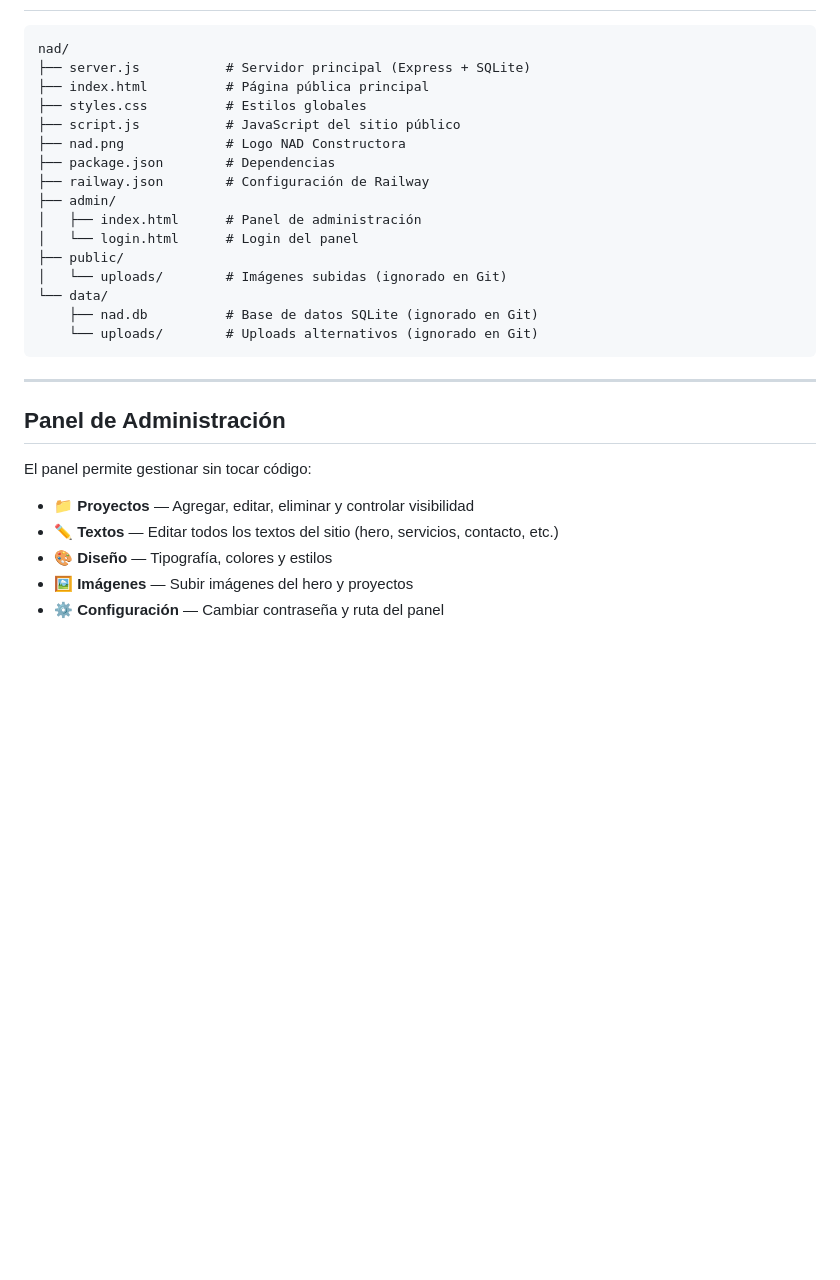
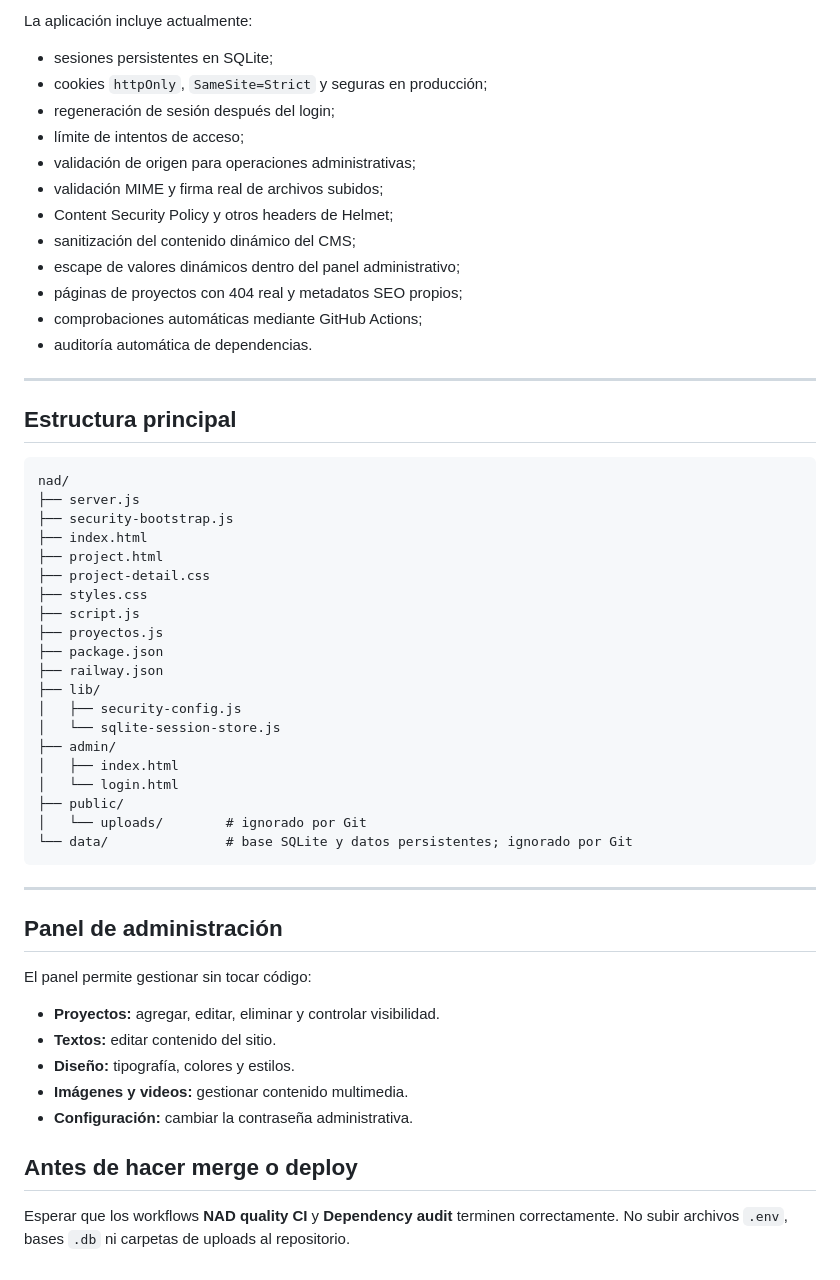
Before and after one commit to AngelEscobar-Dev/nadv2, a Markdown page: README.md, the part around one of its changes. Rendered like a GitHub page; blank space fills up the shorter version.

Commit message:
docs: align setup instructions with hardened configuration

````diff
--- a/README.md
+++ b/README.md
@@ -86,31 +91,58 @@ Luego en Railway:
 
-```
+La aplicación incluye actualmente:
+
+- sesiones persistentes en SQLite;
+- cookies `httpOnly`, `SameSite=Strict` y seguras en producción;
+- regeneración de sesión después del login;
+- límite de intentos de acceso;
+- validación de origen para operaciones administrativas;
+- validación MIME y firma real de archivos subidos;
+- Content Security Policy y otros headers de Helmet;
+- sanitización del contenido dinámico del CMS;
+- escape de valores dinámicos dentro del panel administrativo;
+- páginas de proyectos con 404 real y metadatos SEO propios;
+- comprobaciones automáticas mediante GitHub Actions;
+- auditoría automática de dependencias.
+
+---
+
+## Estructura principal
+
+```text
 nad/
-├── server.js           # Servidor principal (Express + SQLite)
-├── index.html          # Página pública principal
-├── styles.css          # Estilos globales
-├── script.js           # JavaScript del sitio público
-├── nad.png             # Logo NAD Constructora
-├── package.json        # Dependencias
-├── railway.json        # Configuración de Railway
+├── server.js
+├── security-bootstrap.js
+├── index.html
+├── project.html
+├── project-detail.css
+├── styles.css
+├── script.js
+├── proyectos.js
+├── package.json
+├── railway.json
+├── lib/
+│   ├── security-config.js
+│   └── sqlite-session-store.js
 ├── admin/
-│   ├── index.html      # Panel de administración
-│   └── login.html      # Login del panel
+│   ├── index.html
+│   └── login.html
 ├── public/
-│   └── uploads/        # Imágenes subidas (ignorado en Git)
-└── data/
-    ├── nad.db          # Base de datos SQLite (ignorado en Git)
-    └── uploads/        # Uploads alternativos (ignorado en Git)
+│   └── uploads/        # ignorado por Git
+└── data/               # base SQLite y datos persistentes; ignorado por Git
 ```
 
 ---
 
-## Panel de Administración
+## Panel de administración
 
 El panel permite gestionar sin tocar código:
 
-- 📁 **Proyectos** — Agregar, editar, eliminar y controlar visibilidad
-- ✏️ **Textos** — Editar todos los textos del sitio (hero, servicios, contacto, etc.)
-- 🎨 **Diseño** — Tipografía, colores y estilos
-- 🖼️ **Imágenes** — Subir imágenes del hero y proyectos
-- ⚙️ **Configuración** — Cambiar contraseña y ruta del panel
+- **Proyectos:** agregar, editar, eliminar y controlar visibilidad.
+- **Textos:** editar contenido del sitio.
+- **Diseño:** tipografía, colores y estilos.
+- **Imágenes y videos:** gestionar contenido multimedia.
+- **Configuración:** cambiar la contraseña administrativa.
+
+## Antes de hacer merge o deploy
+
+Esperar que los workflows **NAD quality CI** y **Dependency audit** terminen correctamente. No subir archivos `.env`, bases `.db` ni carpetas de uploads al repositorio.
````
Also changed, not shown: other parts of README.md (+49 -44 lines).
